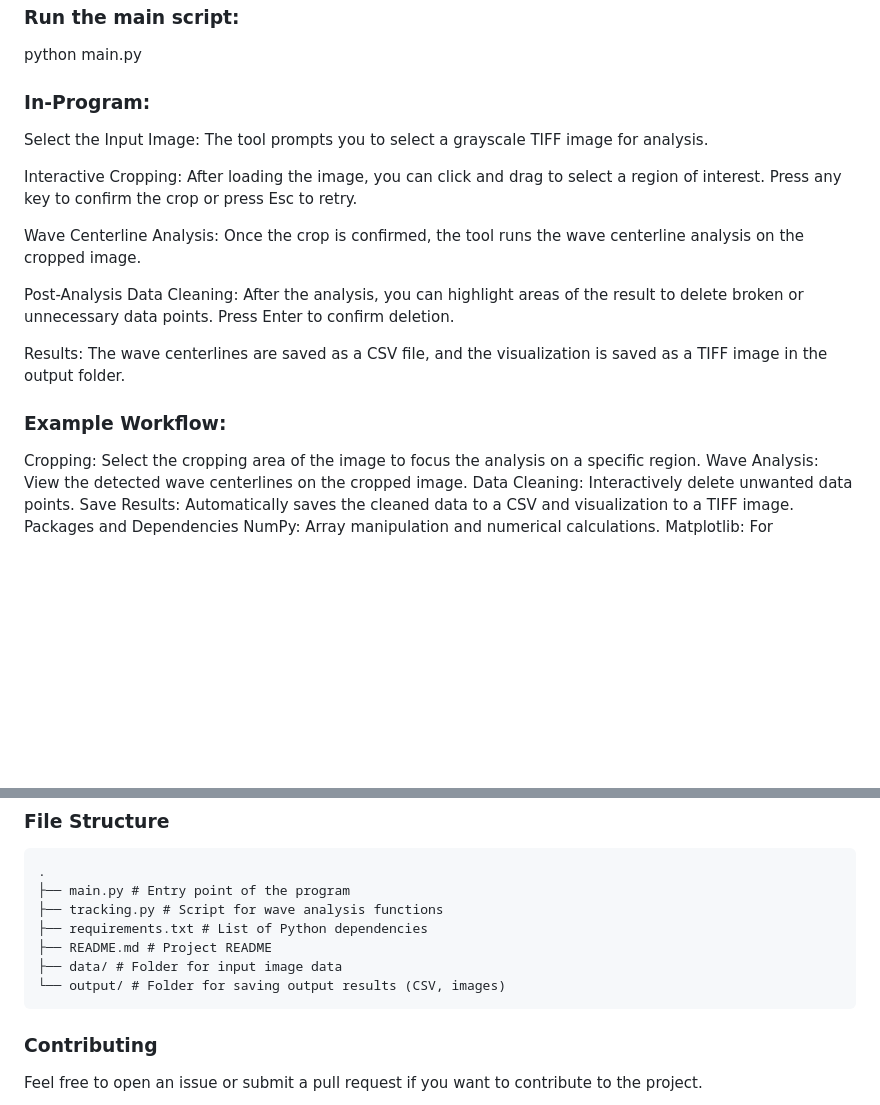
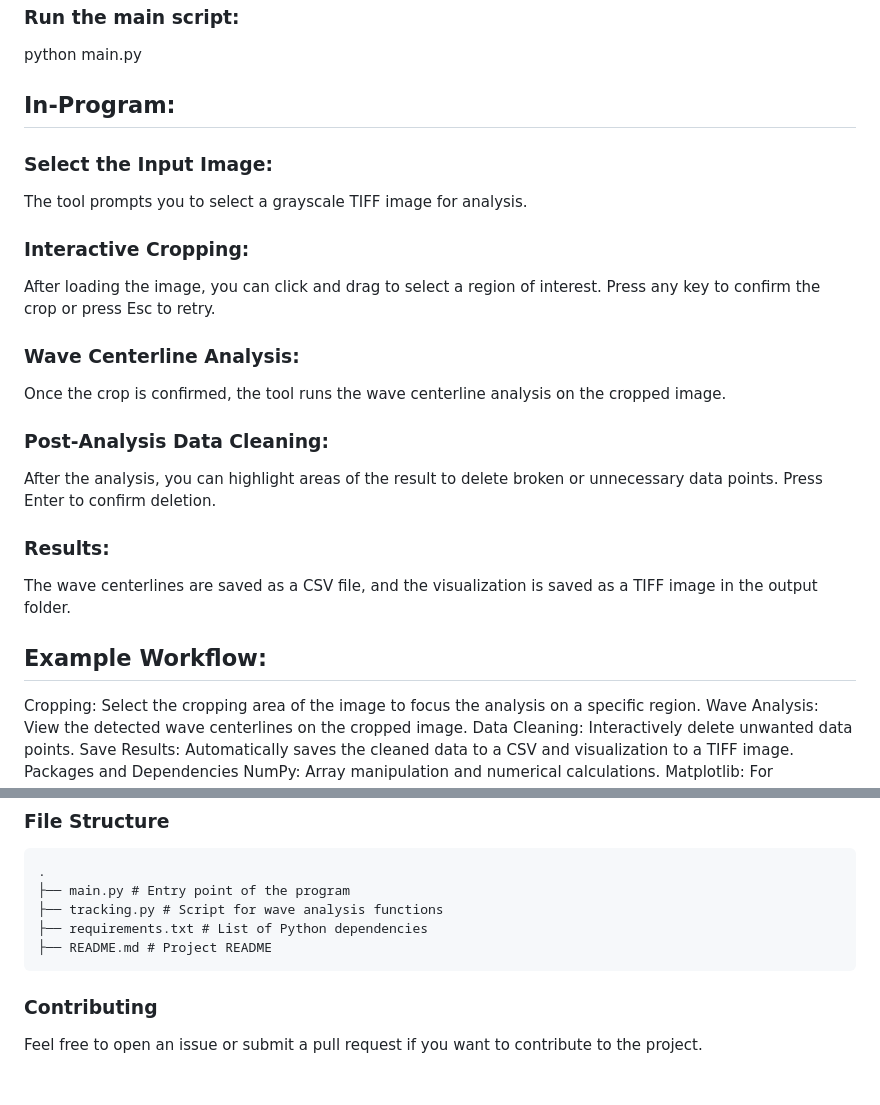
Before and after one commit to MECHANO3B-I-OLOGY/SFA_FECO_analyzer, a Markdown page: readme.md, 2 parts joined by grey strips. Drawn GitHub-style; blank space fills up the shorter version.

````diff
--- a/readme.md
+++ b/readme.md
@@ -51,19 +51,29 @@ pip install -r requirements.txt
 
 python main.py
 
-### In-Program:
+## In-Program:
 
-Select the Input Image: The tool prompts you to select a grayscale TIFF image for analysis.
+### Select the Input Image:
 
-Interactive Cropping: After loading the image, you can click and drag to select a region of interest. Press any key to confirm the crop or press Esc to retry.
+The tool prompts you to select a grayscale TIFF image for analysis.
 
-Wave Centerline Analysis: Once the crop is confirmed, the tool runs the wave centerline analysis on the cropped image.
+### Interactive Cropping:
 
-Post-Analysis Data Cleaning: After the analysis, you can highlight areas of the result to delete broken or unnecessary data points. Press Enter to confirm deletion.
+After loading the image, you can click and drag to select a region of interest. Press any key to confirm the crop or press Esc to retry.
 
-Results: The wave centerlines are saved as a CSV file, and the visualization is saved as a TIFF image in the output folder.
+### Wave Centerline Analysis:
 
-### Example Workflow:
+Once the crop is confirmed, the tool runs the wave centerline analysis on the cropped image.
+
+### Post-Analysis Data Cleaning:
+
+After the analysis, you can highlight areas of the result to delete broken or unnecessary data points. Press Enter to confirm deletion.
+
+### Results:
+
+The wave centerlines are saved as a CSV file, and the visualization is saved as a TIFF image in the output folder.
+
+## Example Workflow:
 
 Cropping: Select the cropping area of the image to focus the analysis on a specific region.
 Wave Analysis: View the detected wave centerlines on the cropped image.
@@ -86,8 +96,6 @@ pip install -r requirements.txt
 ├── tracking.py # Script for wave analysis functions
 ├── requirements.txt # List of Python dependencies
 ├── README.md # Project README
-├── data/ # Folder for input image data
-└── output/ # Folder for saving output results (CSV, images)
 ```
 
 ### Contributing
````
